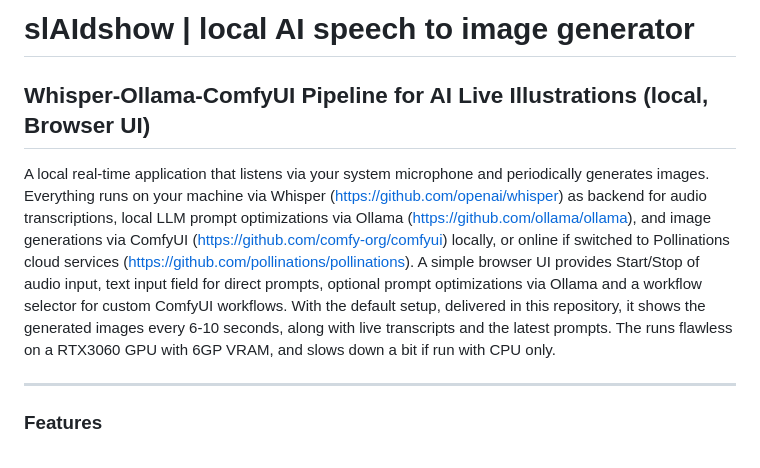
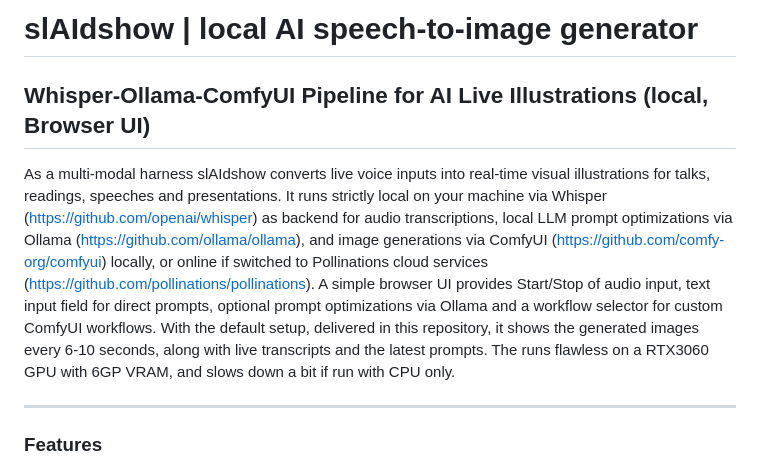
Before and after one commit to Betakontext/slAIdshow, a Markdown page: README.md, the part around the change. GitHub-like rendering.

```diff
--- a/README.md
+++ b/README.md
@@ -1,8 +1,9 @@
-# slAIdshow | local AI speech to image generator
+# slAIdshow | local AI speech-to-image generator
 
 ## Whisper-Ollama-ComfyUI Pipeline for AI Live Illustrations (local, Browser UI)
 
-A local real-time application that listens via your system microphone and periodically generates images. Everything runs on your machine via Whisper (https://github.com/openai/whisper) as backend for audio transcriptions, local LLM prompt optimizations via Ollama (https://github.com/ollama/ollama), and image generations via ComfyUI (https://github.com/comfy-org/comfyui) locally, or online if switched to Pollinations cloud services (https://github.com/pollinations/pollinations). A simple browser UI provides Start/Stop of audio input, text input field for direct prompts, optional prompt optimizations via Ollama and a workflow selector for custom ComfyUI workflows. With the default setup, delivered in this repository, it shows the generated images every 6-10 seconds, along with live transcripts and the latest prompts. The runs flawless on a RTX3060 GPU with 6GP VRAM, and slows down a bit if run with CPU only.
+As a multi-modal harness slAIdshow converts live voice inputs into real-time visual illustrations for talks, readings, speeches and presentations.
+It runs strictly local on your machine via Whisper (https://github.com/openai/whisper) as backend for audio transcriptions, local LLM prompt optimizations via Ollama (https://github.com/ollama/ollama), and image generations via ComfyUI (https://github.com/comfy-org/comfyui) locally, or online if switched to Pollinations cloud services (https://github.com/pollinations/pollinations). A simple browser UI provides Start/Stop of audio input, text input field for direct prompts, optional prompt optimizations via Ollama and a workflow selector for custom ComfyUI workflows. With the default setup, delivered in this repository, it shows the generated images every 6-10 seconds, along with live transcripts and the latest prompts. The runs flawless on a RTX3060 GPU with 6GP VRAM, and slows down a bit if run with CPU only.
 
 ---
 
```
